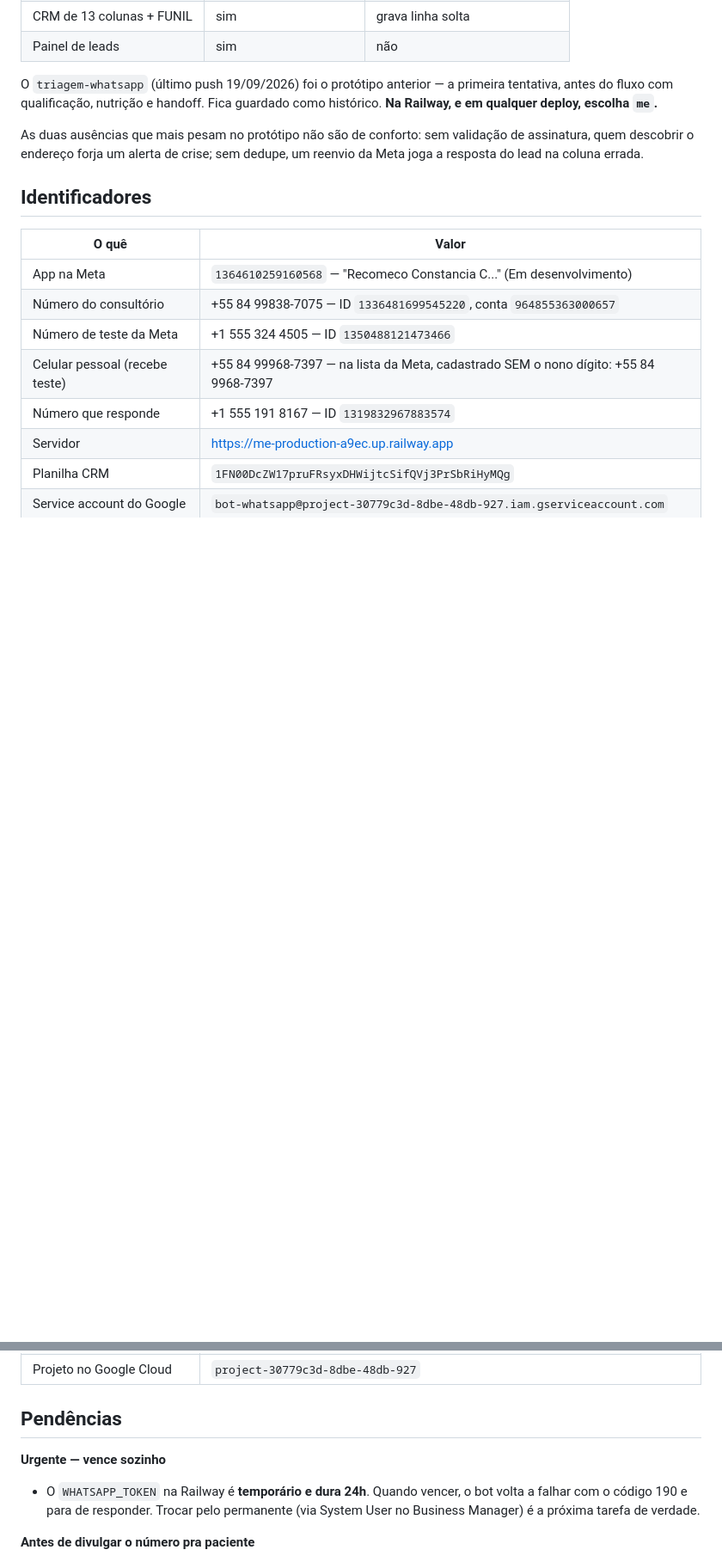
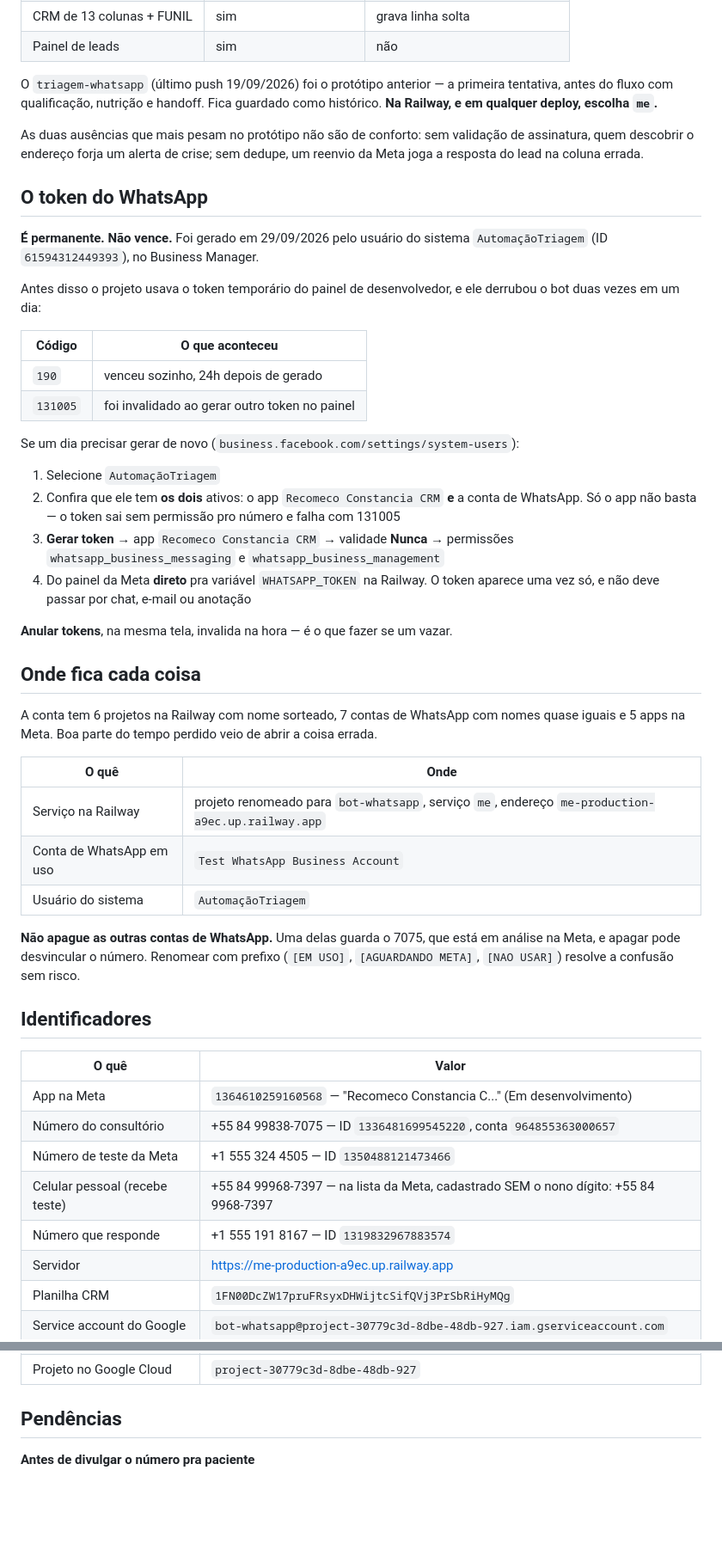
Before and after one commit to drjesrryellima-crypto/me, a Markdown page: ESTADO-DO-PROJETO.md, 2 parts joined by grey strips. Shown at 86% size. Rendered like a GitHub page; blank space fills up the shorter version.

Commit message:
Registra o token permanente e onde fica cada coisa
O bot passa a usar token permanente, gerado pelo usuário do sistema
AutomaçãoTriagem. O temporário derrubou o serviço duas vezes em um dia: venceu
sozinho às 24h (código 190) e foi invalidado ao gerar outro token no painel
(131005). Nenhum relógio derruba mais.

Escreve o procedimento de gerar de novo, com o passo que custou um ciclo: o
usuário do sistema precisa ter o app E a conta de WhatsApp atribuídos. Só o app
não basta — o token sai sem permissão pro número e falha com 131005, um erro que
não diz nada sobre a causa.

Acrescenta uma tabela de onde fica cada coisa. A conta tem 6 projetos na Railway
com nome sorteado, 7 contas de WhatsApp com nomes quase iguais e 5 apps na Meta,
e boa parte do tempo perdido veio de abrir a coisa errada. Registra também por
que NÃO apagar as contas extras: uma guarda o 7075, em análise na Meta, e apagar
pode desvincular o número.

Co-Authored-By: Claude Opus 5 <noreply@anthropic.com>
Claude-Session: https://claude.ai/code/session_01YHE9KSkBefpQ1yXSWPrijM

```diff
--- a/ESTADO-DO-PROJETO.md
+++ b/ESTADO-DO-PROJETO.md
@@ -95,6 +95,48 @@ As duas ausências que mais pesam no protótipo não são de conforto: sem
 validação de assinatura, quem descobrir o endereço forja um alerta de crise;
 sem dedupe, um reenvio da Meta joga a resposta do lead na coluna errada.
 
+## O token do WhatsApp
+
+**É permanente. Não vence.** Foi gerado em 29/09/2026 pelo usuário do sistema
+`AutomaçãoTriagem` (ID `61594312449393`), no Business Manager.
+
+Antes disso o projeto usava o token temporário do painel de desenvolvedor, e ele
+derrubou o bot duas vezes em um dia:
+
+| Código | O que aconteceu |
+|---|---|
+| `190` | venceu sozinho, 24h depois de gerado |
+| `131005` | foi invalidado ao gerar outro token no painel |
+
+Se um dia precisar gerar de novo (`business.facebook.com/settings/system-users`):
+
+1. Selecione `AutomaçãoTriagem`
+2. Confira que ele tem **os dois** ativos: o app `Recomeco Constancia CRM` **e** a
+   conta de WhatsApp. Só o app não basta — o token sai sem permissão pro número
+   e falha com 131005
+3. **Gerar token** → app `Recomeco Constancia CRM` → validade **Nunca** →
+   permissões `whatsapp_business_messaging` e `whatsapp_business_management`
+4. Do painel da Meta **direto** pra variável `WHATSAPP_TOKEN` na Railway. O token
+   aparece uma vez só, e não deve passar por chat, e-mail ou anotação
+
+**Anular tokens**, na mesma tela, invalida na hora — é o que fazer se um vazar.
+
+## Onde fica cada coisa
+
+A conta tem 6 projetos na Railway com nome sorteado, 7 contas de WhatsApp com
+nomes quase iguais e 5 apps na Meta. Boa parte do tempo perdido veio de abrir a
+coisa errada.
+
+| O quê | Onde |
+|---|---|
+| Serviço na Railway | projeto renomeado para `bot-whatsapp`, serviço `me`, endereço `me-production-a9ec.up.railway.app` |
+| Conta de WhatsApp em uso | `Test WhatsApp Business Account` |
+| Usuário do sistema | `AutomaçãoTriagem` |
+
+**Não apague as outras contas de WhatsApp.** Uma delas guarda o 7075, que está em
+análise na Meta, e apagar pode desvincular o número. Renomear com prefixo
+(`[EM USO]`, `[AGUARDANDO META]`, `[NAO USAR]`) resolve a confusão sem risco.
+
 ## Identificadores
 
 | O quê | Valor |
@@ -110,11 +152,6 @@ sem dedupe, um reenvio da Meta joga a resposta do lead na coluna errada.
 | Projeto no Google Cloud | `project-30779c3d-8dbe-48db-927` |
 
 ## Pendências
-
-**Urgente — vence sozinho**
-- O `WHATSAPP_TOKEN` na Railway é **temporário e dura 24h**. Quando vencer, o bot
-  volta a falhar com o código 190 e para de responder. Trocar pelo permanente
-  (via System User no Business Manager) é a próxima tarefa de verdade.
 
 **Antes de divulgar o número pra paciente**
 - Criar o volume persistente em `/data` na Railway. Sem ele, todo deploy apaga
```
Also changed, not shown: other parts of ESTADO-DO-PROJETO.md (+3 -3 lines).
